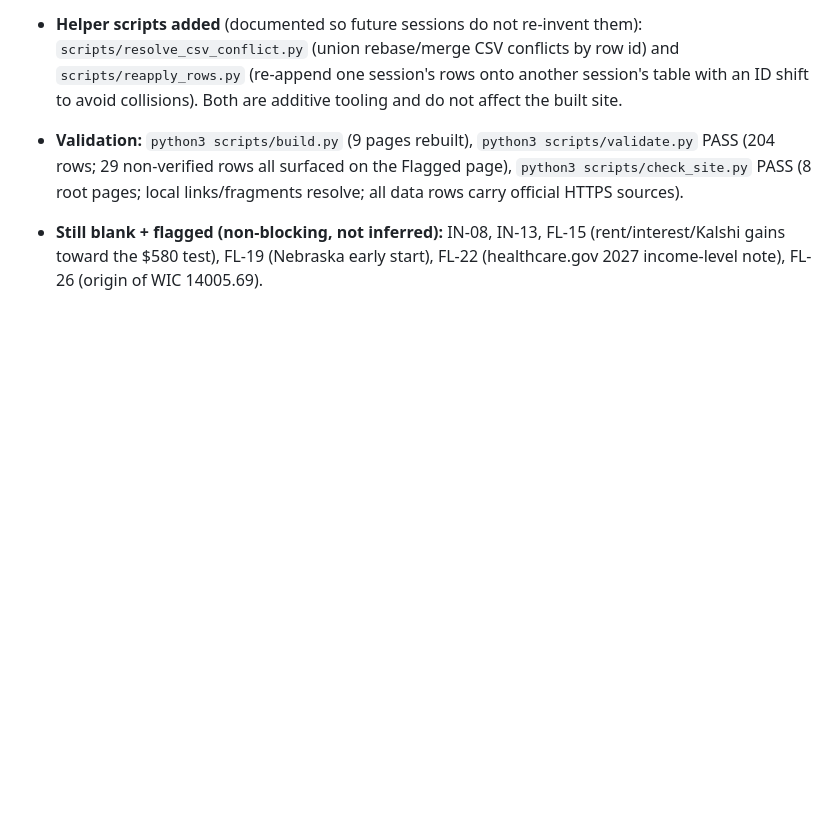
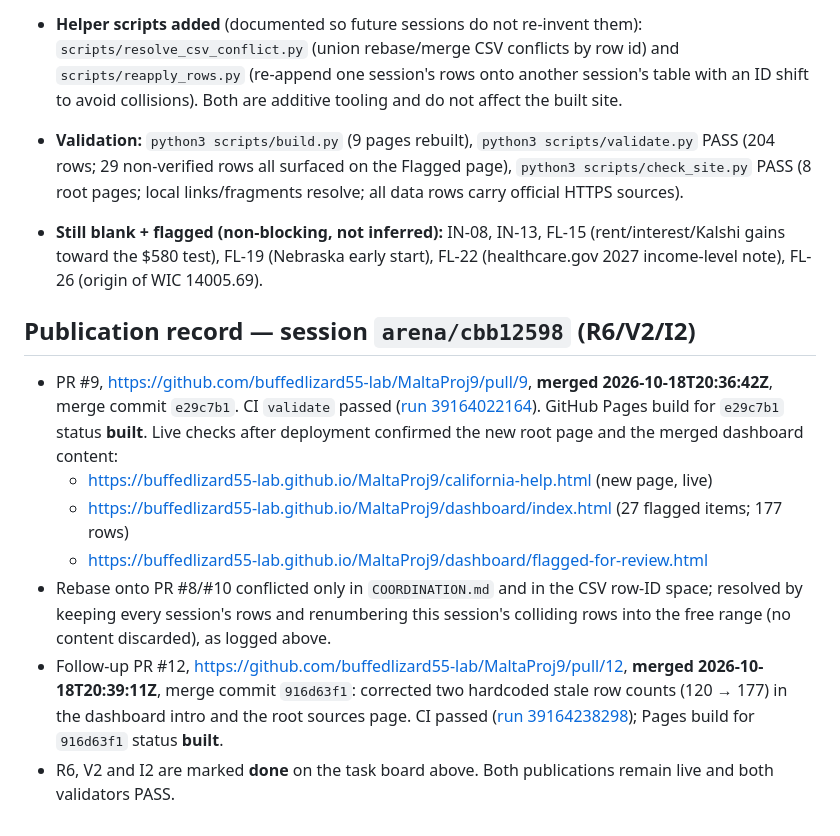
Before and after one commit to buffedlizard55-lab/MaltaProj9, a Markdown page: COORDINATION.md, the part around the change. GitHub-like rendering; blank space fills up the shorter version.

Commit message:
docs: record PR #9 and PR #12 merge results and Pages verification for R6/V2/I2
Co-authored-by: arena-agent <297053741+arena-agent@users.noreply.github.com>

```diff
--- a/COORDINATION.md
+++ b/COORDINATION.md
@@ -261,3 +261,24 @@ placeholders, and `.nojekyll` keeps Pages serving both sites as static files.
 - **Still blank + flagged (non-blocking, not inferred):** IN-08, IN-13, FL-15 (rent/interest/Kalshi
   gains toward the $580 test), FL-19 (Nebraska early start), FL-22 (healthcare.gov 2027 income-level
   note), FL-26 (origin of WIC 14005.69).
+
+## Publication record — session `arena/cbb12598` (R6/V2/I2)
+
+- PR #9, https://github.com/buffedlizard55-lab/MaltaProj9/pull/9, **merged 2026-10-18T20:36:42Z**,
+  merge commit `e29c7b1`. CI `validate` passed
+  ([run 39164022164](https://github.com/buffedlizard55-lab/MaltaProj9/actions/runs/39164022164)).
+  GitHub Pages build for `e29c7b1` status **built**. Live checks after deployment confirmed the new
+  root page and the merged dashboard content:
+  - https://buffedlizard55-lab.github.io/MaltaProj9/california-help.html (new page, live)
+  - https://buffedlizard55-lab.github.io/MaltaProj9/dashboard/index.html (27 flagged items; 177 rows)
+  - https://buffedlizard55-lab.github.io/MaltaProj9/dashboard/flagged-for-review.html
+- Rebase onto PR #8/#10 conflicted only in `COORDINATION.md` and in the CSV row-ID space; resolved
+  by keeping every session's rows and renumbering this session's colliding rows into the free range
+  (no content discarded), as logged above.
+- Follow-up PR #12, https://github.com/buffedlizard55-lab/MaltaProj9/pull/12, **merged
+  2026-10-18T20:39:11Z**, merge commit `916d63f1`: corrected two hardcoded stale row counts (120 →
+  177) in the dashboard intro and the root sources page. CI passed
+  ([run 39164238298](https://github.com/buffedlizard55-lab/MaltaProj9/actions/runs/39164238298));
+  Pages build for `916d63f1` status **built**.
+- R6, V2 and I2 are marked **done** on the task board above. Both publications remain live and both
+  validators PASS.
```
